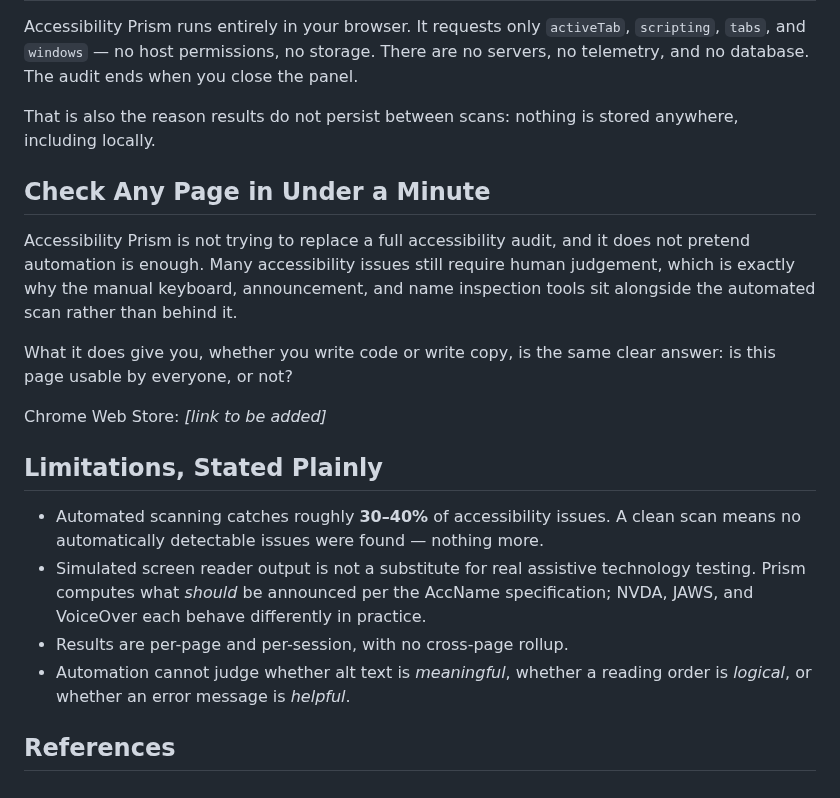
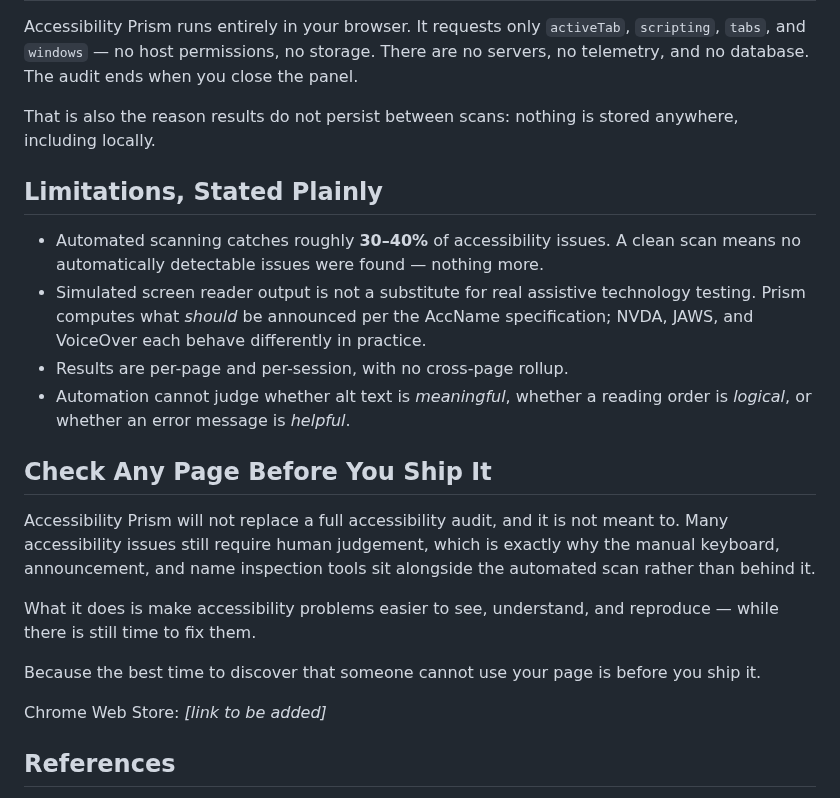
Before and after one commit to alishachawl90/accessibility-prism, a Markdown page: docs/ARTICLE.md, the part around the change. Drawn GitHub-style.

Commit message:
docs: stronger ending, tied back to the opening
New closing lands the article on the same idea it opens with - problems being
discovered after the page is live:

  What it does is make accessibility problems easier to see, understand, and
  reproduce - while there is still time to fix them.

  Because the best time to discover that someone cannot use your page is before
  you ship it.

Two supporting changes so that line can actually land:

- Moved Limitations above the closing pitch. Previously Limitations and
  References both followed it, so the final line was not final and the article
  trailed off into caveats. Stating the limitations first and then closing on
  what the tool is for is the stronger order.
- Retitled the section 'Check Any Page Before You Ship It' from 'Check Any Page
  in Under a Minute'. The old title promised speed, which was never the point;
  the new one carries the same idea as the closing line.

Dropped 'whether you write code or write copy' - the Who it is for section
already covers audience, and the shorter ending hits harder.

```diff
--- a/docs/ARTICLE.md
+++ b/docs/ARTICLE.md
@@ -158,20 +158,22 @@ Accessibility Prism runs entirely in your browser. It requests only `activeTab`,
 
 That is also the reason results do not persist between scans: nothing is stored anywhere, including locally.
 
-## Check Any Page in Under a Minute
-
-Accessibility Prism is not trying to replace a full accessibility audit, and it does not pretend automation is enough. Many accessibility issues still require human judgement, which is exactly why the manual keyboard, announcement, and name inspection tools sit alongside the automated scan rather than behind it.
-
-What it does give you, whether you write code or write copy, is the same clear answer: is this page usable by everyone, or not?
-
-Chrome Web Store: *[link to be added]*
-
 ## Limitations, Stated Plainly
 
 - Automated scanning catches roughly **30–40%** of accessibility issues. A clean scan means no automatically detectable issues were found — nothing more.
 - Simulated screen reader output is not a substitute for real assistive technology testing. Prism computes what *should* be announced per the AccName specification; NVDA, JAWS, and VoiceOver each behave differently in practice.
 - Results are per-page and per-session, with no cross-page rollup.
 - Automation cannot judge whether alt text is *meaningful*, whether a reading order is *logical*, or whether an error message is *helpful*.
+
+## Check Any Page Before You Ship It
+
+Accessibility Prism will not replace a full accessibility audit, and it is not meant to. Many accessibility issues still require human judgement, which is exactly why the manual keyboard, announcement, and name inspection tools sit alongside the automated scan rather than behind it.
+
+What it does is make accessibility problems easier to see, understand, and reproduce — while there is still time to fix them.
+
+Because the best time to discover that someone cannot use your page is before you ship it.
+
+Chrome Web Store: *[link to be added]*
 
 ## References
 
```
